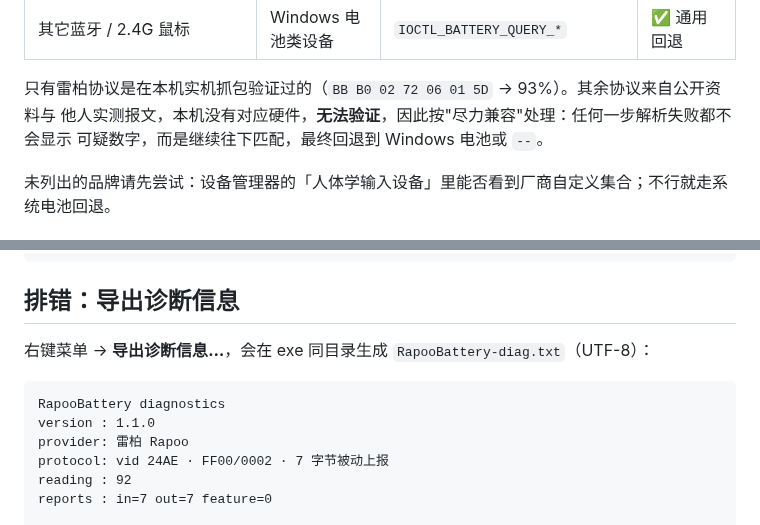
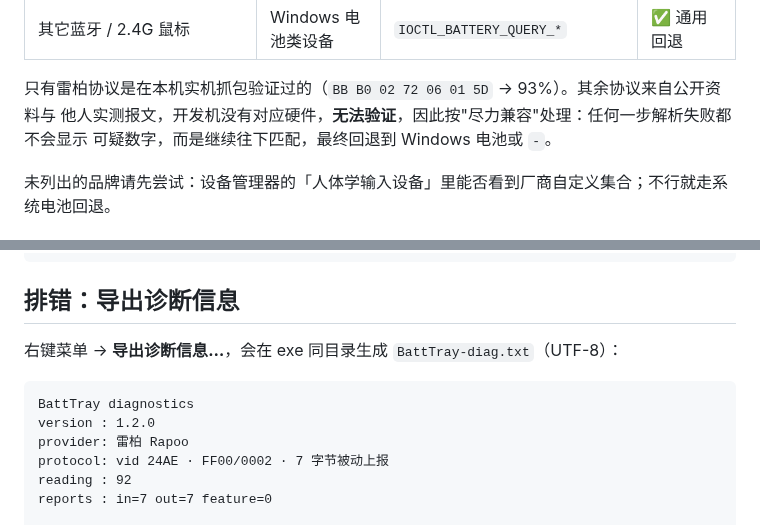
Before and after one commit to wuxiena/batt-tray, a Markdown page: README.md, 2 parts joined by grey strips. GitHub-like rendering.

````diff
--- a/README.md
+++ b/README.md
@@ -65,8 +83,8 @@ ATK / VXE / VGN / 迈从 / 飞智 等主流型号。
 | 其它蓝牙 / 2.4G 鼠标 | Windows 电池类设备 | `IOCTL_BATTERY_QUERY_*` | ✅ 通用回退 |
 
 只有雷柏协议是在本机实机抓包验证过的（`BB B0 02 72 06 01 5D` → 93%）。其余协议来自公开资料与
-他人实测报文，本机没有对应硬件，**无法验证**，因此按"尽力兼容"处理：任何一步解析失败都不会显示
-可疑数字，而是继续往下匹配，最终回退到 Windows 电池或 `--`。
+他人实测报文，开发机没有对应硬件，**无法验证**，因此按"尽力兼容"处理：任何一步解析失败都不会显示
+可疑数字，而是继续往下匹配，最终回退到 Windows 电池或 `-`。
 
 未列出的品牌请先尝试：设备管理器的「人体学输入设备」里能否看到厂商自定义集合；不行就走系统电池回退。
 
@@ -88,11 +106,11 @@ Realtek   FF01        out 11 / in 13                         帧内 0xE2 标记
 
 ## 排错：导出诊断信息
 
-右键菜单 → **导出诊断信息…**，会在 exe 同目录生成 `RapooBattery-diag.txt`（UTF-8）：
+右键菜单 → **导出诊断信息…**，会在 exe 同目录生成 `BattTray-diag.txt`（UTF-8）：
 
 ```
-RapooBattery diagnostics
-version : 1.1.0
+BattTray diagnostics
+version : 1.2.0
 provider: 雷柏 Rapoo
 protocol: vid 24AE · FF00/0002 · 7 字节被动上报
 reading : 92
````
Also changed, not shown: other parts of README.md (+65 -32 lines), docs/preview.png, docs/tray-icon.png.
